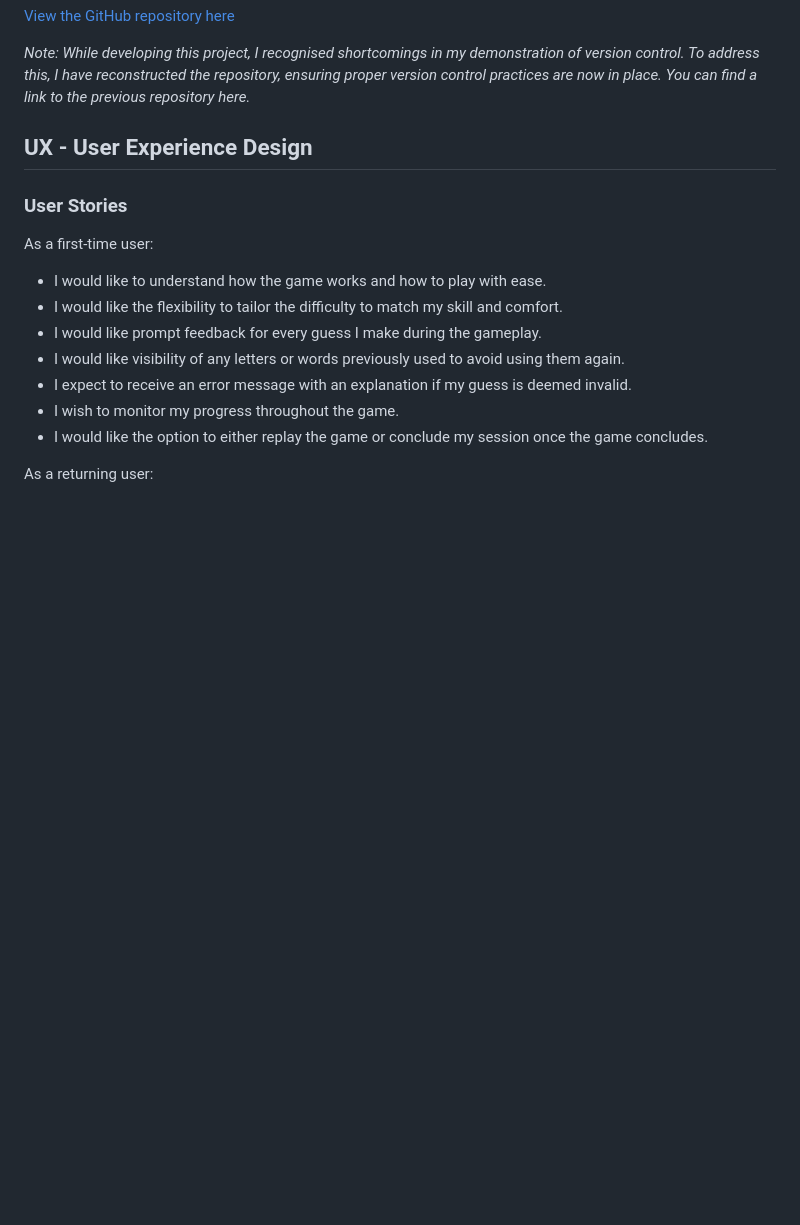
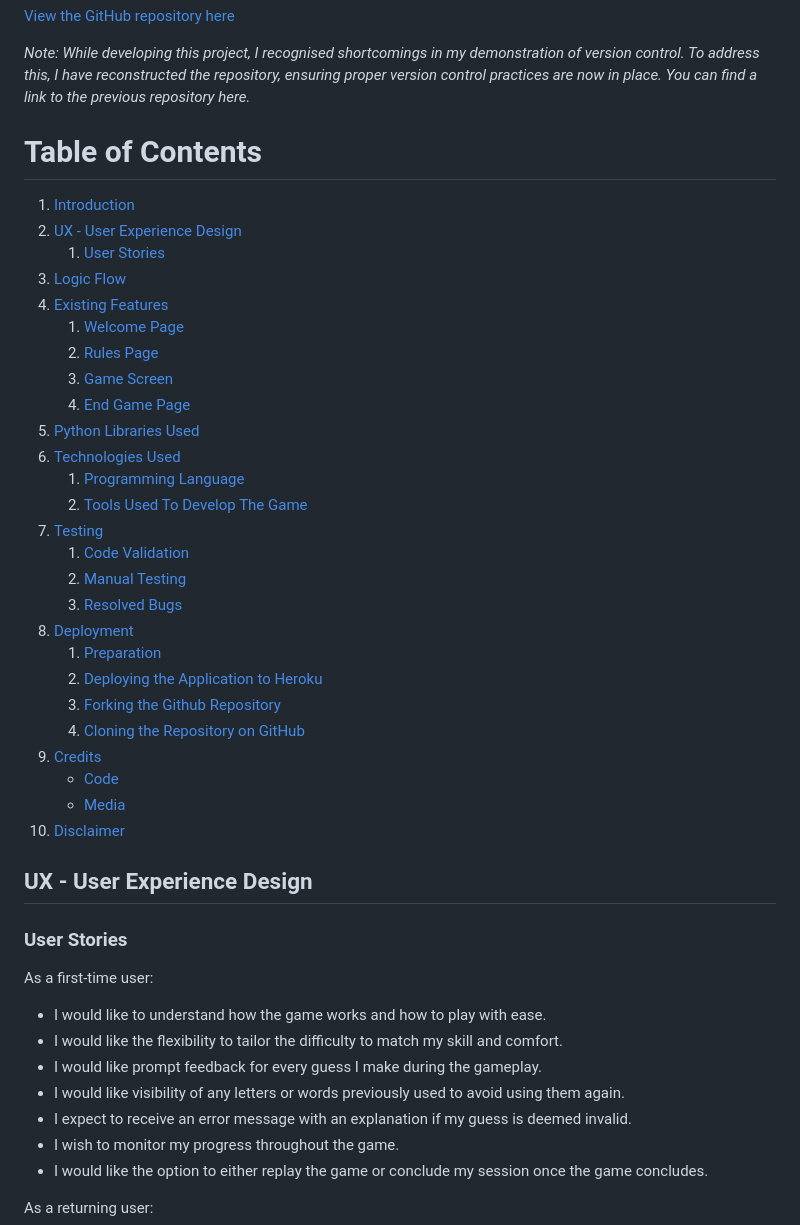
Before and after one commit to HCaldwell95/watery-wordplay-wreck-submit, a Markdown page: README.md, the part around the change. Rendered like a GitHub page; blank space fills up the shorter version.

Commit message:
Add table of contents to README.md

```diff
--- a/README.md
+++ b/README.md
@@ -16,8 +16,34 @@ I appreciate you taking the time to explore my project, and I sincerely hope you
 
 <em>Note: While developing this project, I recognised shortcomings in my demonstration of version control. To address this, I have reconstructed the repository, ensuring proper version control practices are now in place. You can find a link to the previous repository <a href="" target="_blank"> here</a>.</em>
 
+# Table of Contents
 
-
+1. [Introduction](#introduction)
+2. [UX - User Experience Design](#ux---user-experience-design)
+   1. [User Stories](#user-stories)
+3. [Logic Flow](#logic-flow)
+4. [Existing Features](#existing-features)
+   1. [Welcome Page](#welcome-page)
+   2. [Rules Page](#rules-page)
+   3. [Game Screen](#game-screen)
+   4. [End Game Page](#end-game-page)
+5. [Python Libraries Used](#python-libraries-used)
+6. [Technologies Used](#technologies-used)
+   1. [Programming Language](#programming-language)
+   2. [Tools Used To Develop The Game](#tools-used-to-develop-the-game)
+7. [Testing](#testing)
+   1. [Code Validation](#code-validation)
+   2. [Manual Testing](#manual-testing)
+   3. [Resolved Bugs](#resolved-bugs)
+8. [Deployment](#deployment)
+   1. [Preparation](#preparation)
+   2. [Deploying the Application to Heroku](#deploying-the-application-to-heroku)
+   3. [Forking the Github Repository](#forking-the-github-repository)
+   4. [Cloning the Repository on GitHub](#cloning-the-repository-on-github)
+9. [Credits](#credits)
+   - [Code](#code)
+   - [Media](#media)
+10. [Disclaimer](#disclaimer)
 
 ## UX - User Experience Design
 
```
